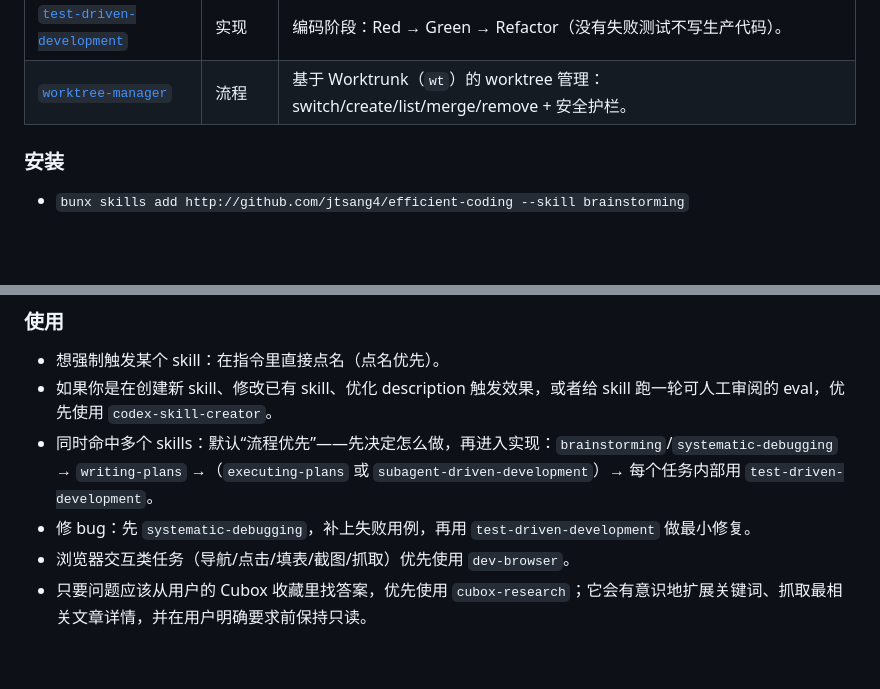
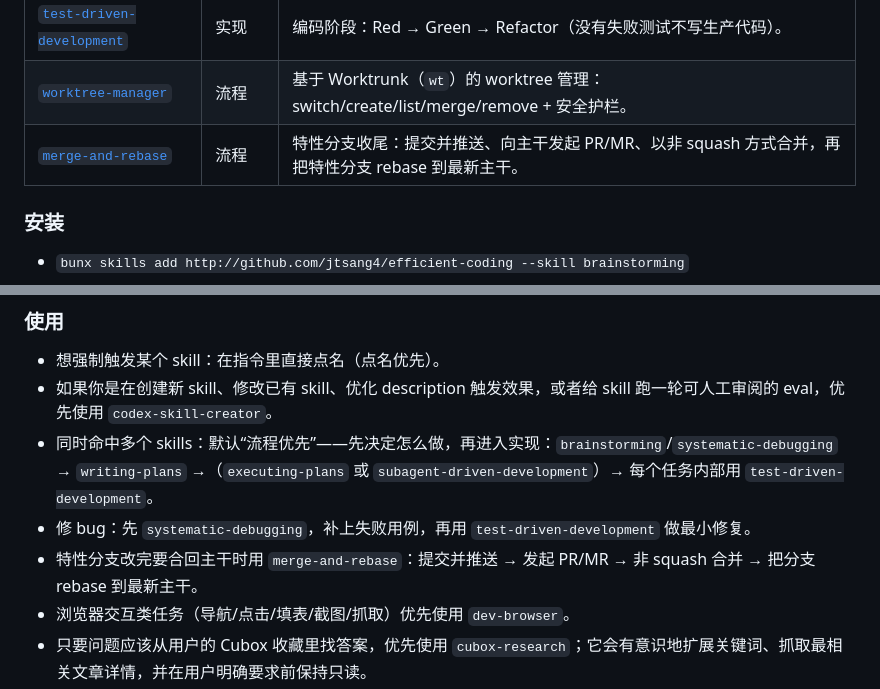
Before and after one commit to jtsang4/efficient-coding, a Markdown page: README_ZH.md, 2 parts joined by grey strips. Drawn GitHub-style; blank space fills up the shorter version.

```diff
--- a/README_ZH.md
+++ b/README_ZH.md
@@ -38,6 +38,7 @@ Skills 是可复用的“能力/流程/方法论”，用来指导如何推进
 | [`subagent-driven-development`](skills/subagent-driven-development/SKILL.md) | 推进 | 在当前会话逐任务派发子代理，并做“spec 合规 → 代码质量”两阶段 review。 |
 | [`test-driven-development`](skills/test-driven-development/SKILL.md) | 实现 | 编码阶段：Red → Green → Refactor（没有失败测试不写生产代码）。 |
 | [`worktree-manager`](skills/worktree-manager/SKILL.md) | 流程 | 基于 Worktrunk（`wt`）的 worktree 管理：switch/create/list/merge/remove + 安全护栏。 |
+| [`merge-and-rebase`](skills/merge-and-rebase/SKILL.md) | 流程 | 特性分支收尾：提交并推送、向主干发起 PR/MR、以非 squash 方式合并，再把特性分支 rebase 到最新主干。 |
 
 ### 安装
 
@@ -52,6 +53,7 @@ Skills 是可复用的“能力/流程/方法论”，用来指导如何推进
 - 如果你是在创建新 skill、修改已有 skill、优化 description 触发效果，或者给 skill 跑一轮可人工审阅的 eval，优先使用 `codex-skill-creator`。
 - 同时命中多个 skills：默认“流程优先”——先决定怎么做，再进入实现：`brainstorming`/`systematic-debugging` → `writing-plans` →（`executing-plans` 或 `subagent-driven-development`）→ 每个任务内部用 `test-driven-development`。
 - 修 bug：先 `systematic-debugging`，补上失败用例，再用 `test-driven-development` 做最小修复。
+- 特性分支改完要合回主干时用 `merge-and-rebase`：提交并推送 → 发起 PR/MR → 非 squash 合并 → 把分支 rebase 到最新主干。
 - 浏览器交互类任务（导航/点击/填表/截图/抓取）优先使用 `dev-browser`。
 - 只要问题应该从用户的 Cubox 收藏里找答案，优先使用 `cubox-research`；它会有意识地扩展关键词、抓取最相关文章详情，并在用户明确要求前保持只读。
 - 只要任务是在调 Memos 的 API，尤其是 memos / attachments / activities 相关操作，优先使用 `memos`；它自带 Bun CLI 和内置 API 摘要，并要求本地 `.env` 配好 `MEMOS_BASE_URL` 与 `MEMOS_ACCESS_TOKEN`。
```
Also changed, not shown: README.md (+2 -0 lines), skills/merge-and-rebase/SKILL.md (added, +79 -0 lines).
